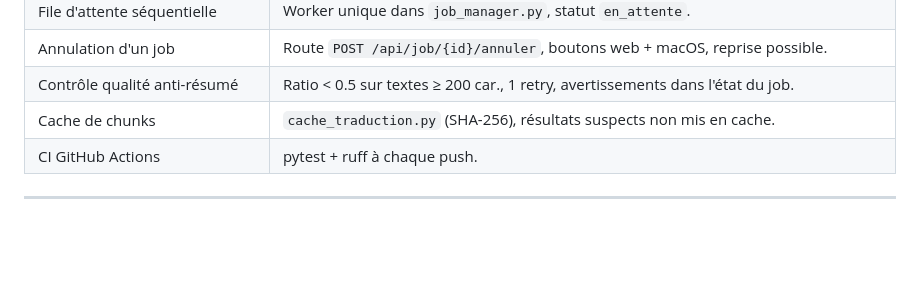
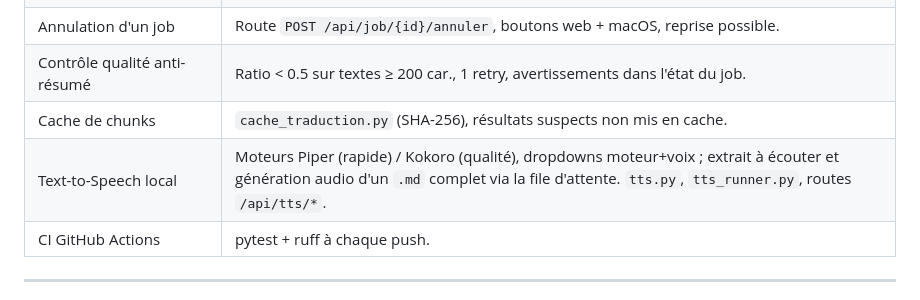
Before and after one commit to iechocreator-po/traducteur-pdf, a Markdown page: docs/features-roadmap.md, the part around the change. Rendered like a GitHub page; blank space fills up the shorter version.

Commit message:
docs: roadmap — service Text-to-Speech local livré
Co-Authored-By: Claude Fable 5 <noreply@anthropic.com>

```diff
--- a/docs/features-roadmap.md
+++ b/docs/features-roadmap.md
@@ -46,6 +46,7 @@ Document de travail en attendant la mise en place d'un vrai tableau kanban
 | Annulation d'un job | Route `POST /api/job/{id}/annuler`, boutons web + macOS, reprise possible. |
 | Contrôle qualité anti-résumé | Ratio < 0.5 sur textes ≥ 200 car., 1 retry, avertissements dans l'état du job. |
 | Cache de chunks | `cache_traduction.py` (SHA-256), résultats suspects non mis en cache. |
+| Text-to-Speech local | Moteurs Piper (rapide) / Kokoro (qualité), dropdowns moteur+voix ; extrait à écouter et génération audio d'un `.md` complet via la file d'attente. `tts.py`, `tts_runner.py`, routes `/api/tts/*`. |
 | CI GitHub Actions | pytest + ruff à chaque push. |
 
 ---
```
